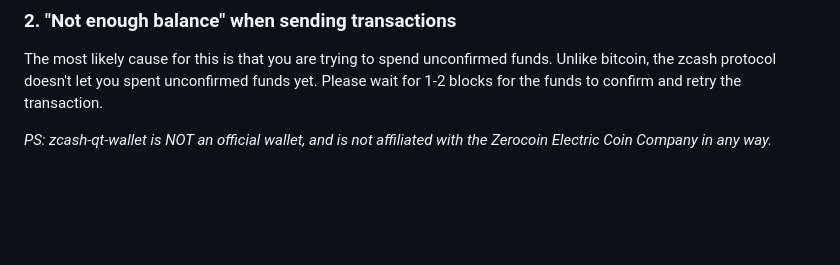
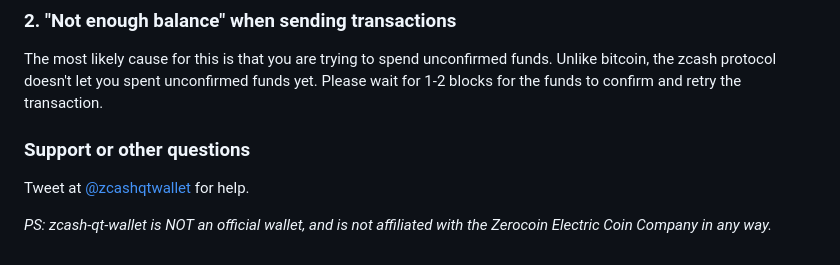
Before and after one commit to z-bitcoinz/BitcoinZ_Blue, a Markdown page: README.md, the part around the change. GitHub-like rendering; blank space fills up the shorter version.

Commit message:
twitter handle

```diff
--- a/README.md
+++ b/README.md
@@ -88,4 +88,7 @@ ssh -L8232:127.0.0.1:8232 user@remotehost
 The most likely cause for this is that you are trying to spend unconfirmed funds. Unlike bitcoin, the zcash protocol doesn't let you spent unconfirmed funds yet. Please wait for
 1-2 blocks for the funds to confirm and retry the transaction.
 
+### Support or other questions
+Tweet at [@zcashqtwallet](https://twitter.com/zcashqtwallet) for help.
+
 _PS: zcash-qt-wallet is NOT an official wallet, and is not affiliated with the Zerocoin Electric Coin Company in any way._
```
Also changed, not shown: res/icon.png (added).
